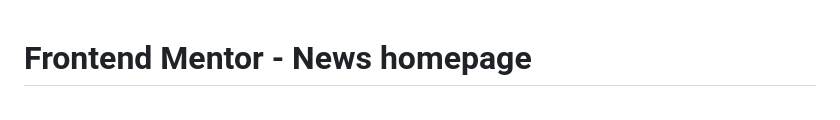
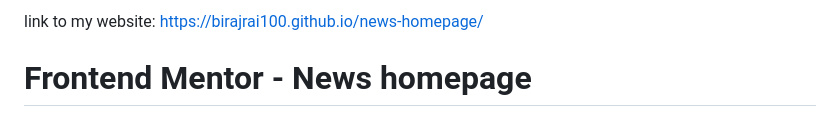
Before and after one commit to birajrai100/news-homepage, a Markdown page: README.md, the part around the change. GitHub-like rendering.

```diff
--- a/README.md
+++ b/README.md
@@ -1,3 +1,6 @@
+
+link to my website: https://birajrai100.github.io/news-homepage/
+
 # Frontend Mentor - News homepage
 
 ![Design preview for the News homepage coding challenge](./design/desktop-preview.jpg)
```
